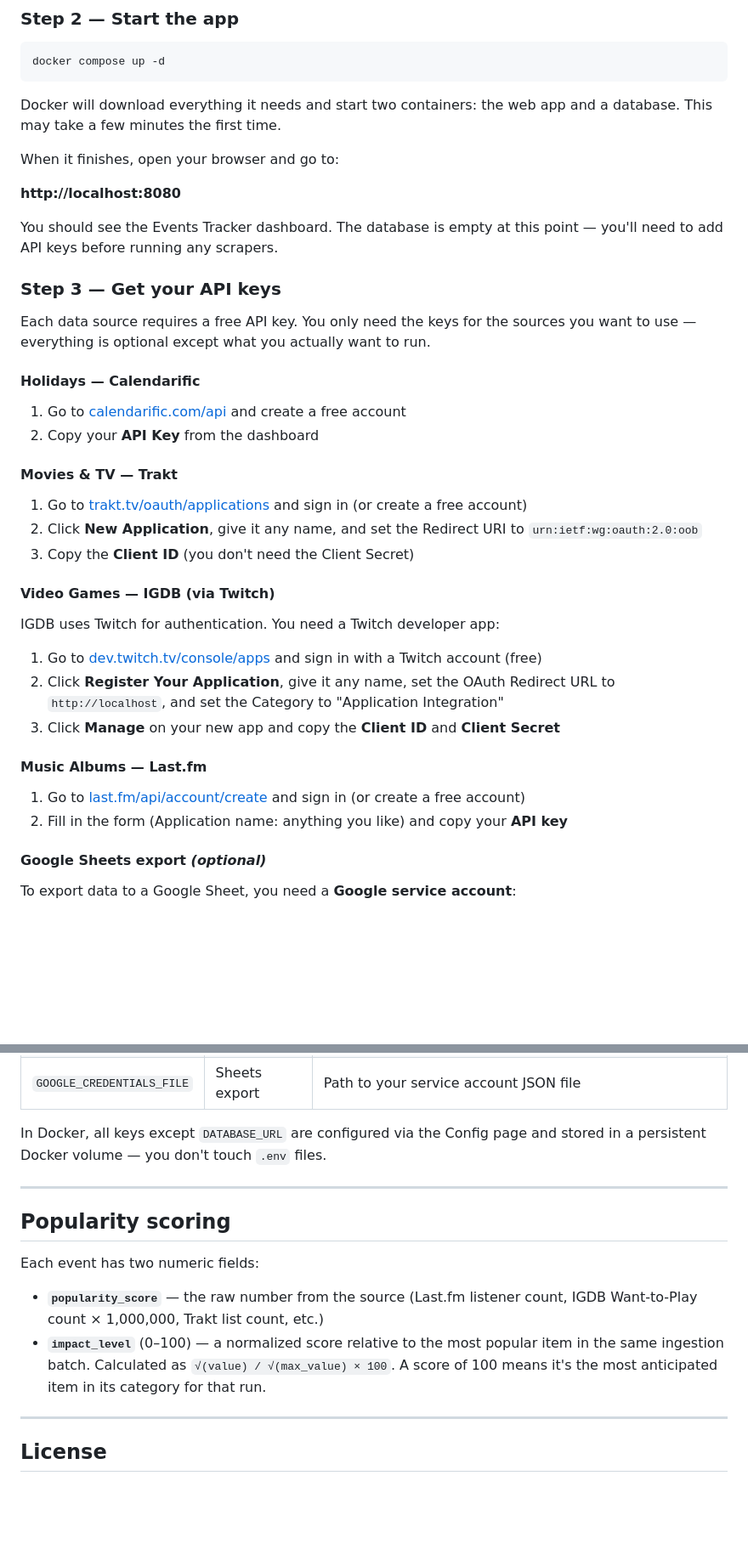
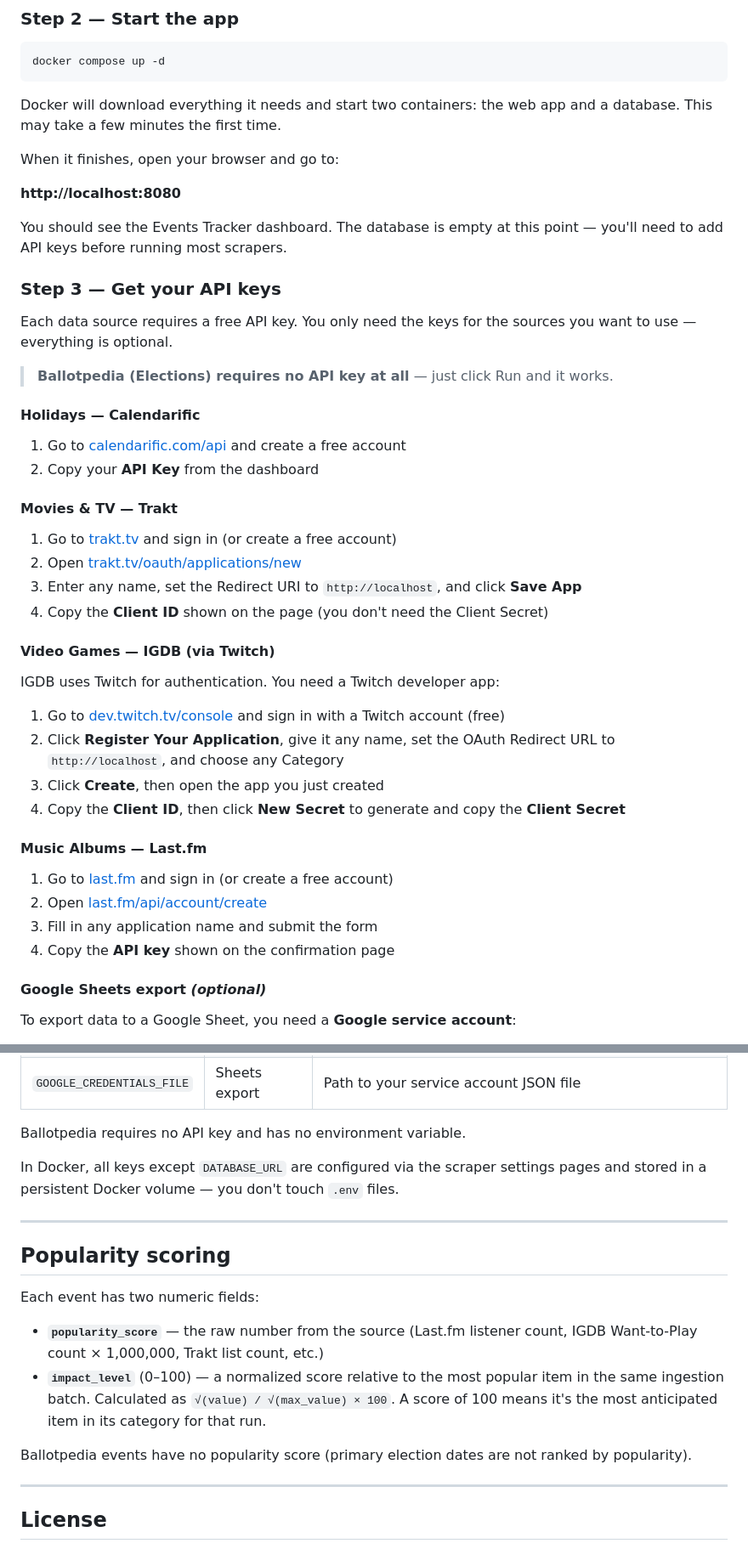
Before and after one commit to xeneon/events_tracker, a Markdown page: README.md, 2 parts joined by grey strips. Shown at 85% size. Rendered like a GitHub page; blank space fills up the shorter version.

```diff
--- a/README.md
+++ b/README.md
@@ -52,30 +53,36 @@ When it finishes, open your browser and go to:
 
 **http://localhost:8080**
 
-You should see the Events Tracker dashboard. The database is empty at this point — you'll need to add API keys before running any scrapers.
+You should see the Events Tracker dashboard. The database is empty at this point — you'll need to add API keys before running most scrapers.
 
 ### Step 3 — Get your API keys
 
-Each data source requires a free API key. You only need the keys for the sources you want to use — everything is optional except what you actually want to run.
+Each data source requires a free API key. You only need the keys for the sources you want to use — everything is optional.
+
+> **Ballotpedia (Elections) requires no API key at all** — just click Run and it works.
 
 #### Holidays — Calendarific
 1. Go to [calendarific.com/api](https://calendarific.com/api) and create a free account
 2. Copy your **API Key** from the dashboard
 
 #### Movies & TV — Trakt
-1. Go to [trakt.tv/oauth/applications](https://trakt.tv/oauth/applications) and sign in (or create a free account)
-2. Click **New Application**, give it any name, and set the Redirect URI to `urn:ietf:wg:oauth:2.0:oob`
-3. Copy the **Client ID** (you don't need the Client Secret)
+1. Go to [trakt.tv](https://trakt.tv) and sign in (or create a free account)
+2. Open [trakt.tv/oauth/applications/new](https://trakt.tv/oauth/applications/new)
+3. Enter any name, set the Redirect URI to `http://localhost`, and click **Save App**
+4. Copy the **Client ID** shown on the page (you don't need the Client Secret)
 
 #### Video Games — IGDB (via Twitch)
 IGDB uses Twitch for authentication. You need a Twitch developer app:
-1. Go to [dev.twitch.tv/console/apps](https://dev.twitch.tv/console/apps) and sign in with a Twitch account (free)
-2. Click **Register Your Application**, give it any name, set the OAuth Redirect URL to `http://localhost`, and set the Category to "Application Integration"
-3. Click **Manage** on your new app and copy the **Client ID** and **Client Secret**
+1. Go to [dev.twitch.tv/console](https://dev.twitch.tv/console) and sign in with a Twitch account (free)
+2. Click **Register Your Application**, give it any name, set the OAuth Redirect URL to `http://localhost`, and choose any Category
+3. Click **Create**, then open the app you just created
+4. Copy the **Client ID**, then click **New Secret** to generate and copy the **Client Secret**
 
 #### Music Albums — Last.fm
-1. Go to [last.fm/api/account/create](https://www.last.fm/api/account/create) and sign in (or create a free account)
-2. Fill in the form (Application name: anything you like) and copy your **API key**
+1. Go to [last.fm](https://www.last.fm) and sign in (or create a free account)
+2. Open [last.fm/api/account/create](https://www.last.fm/api/account/create)
+3. Fill in any application name and submit the form
+4. Copy the **API key** shown on the confirmation page
 
 #### Google Sheets export *(optional)*
 To export data to a Google Sheet, you need a **Google service account**:
@@ -178,7 +253,9 @@ Requires a `.env` file at the project root. See `.env.example` for all variables
 | `GOOGLE_SHEET_TAB` | Sheets export | Tab name to write to (default: `Sheet1`) |
 | `GOOGLE_CREDENTIALS_FILE` | Sheets export | Path to your service account JSON file |
 
-In Docker, all keys except `DATABASE_URL` are configured via the Config page and stored in a persistent Docker volume — you don't touch `.env` files.
+Ballotpedia requires no API key and has no environment variable.
+
+In Docker, all keys except `DATABASE_URL` are configured via the scraper settings pages and stored in a persistent Docker volume — you don't touch `.env` files.
 
 ---
 
@@ -189,6 +266,8 @@ Each event has two numeric fields:
 - **`popularity_score`** — the raw number from the source (Last.fm listener count, IGDB Want-to-Play count × 1,000,000, Trakt list count, etc.)
 - **`impact_level`** (0–100) — a normalized score relative to the most popular item in the same ingestion batch. Calculated as `√(value) / √(max_value) × 100`. A score of 100 means it's the most anticipated item in its category for that run.
 
+Ballotpedia events have no popularity score (primary election dates are not ranked by popularity).
+
 ---
 
 ## License
```
Also changed, not shown: other parts of README.md (+82 -13 lines), CLAUDE.md (+19 -10 lines).
